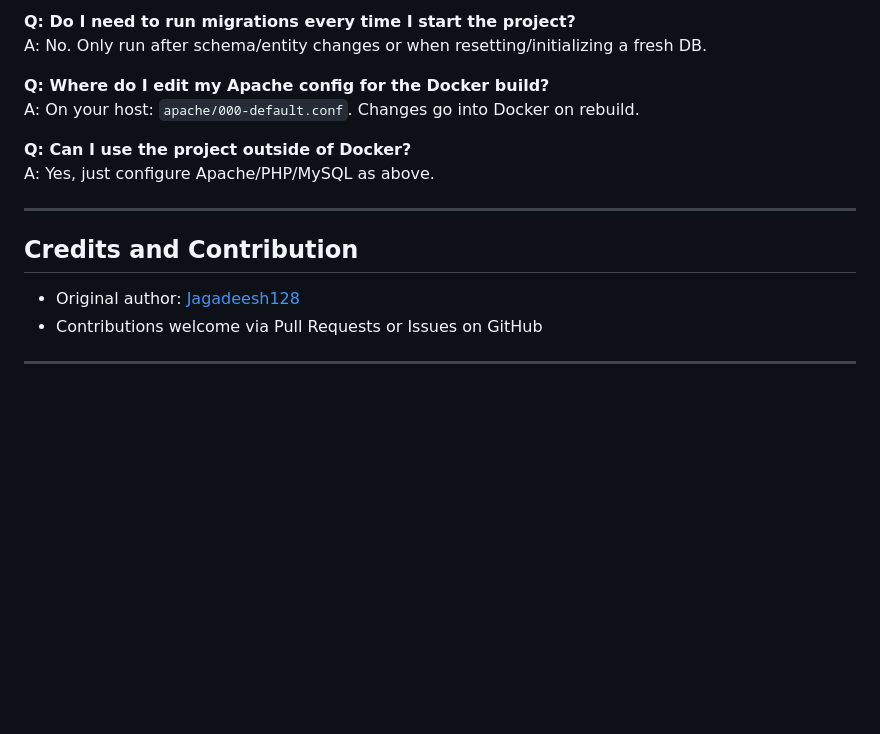
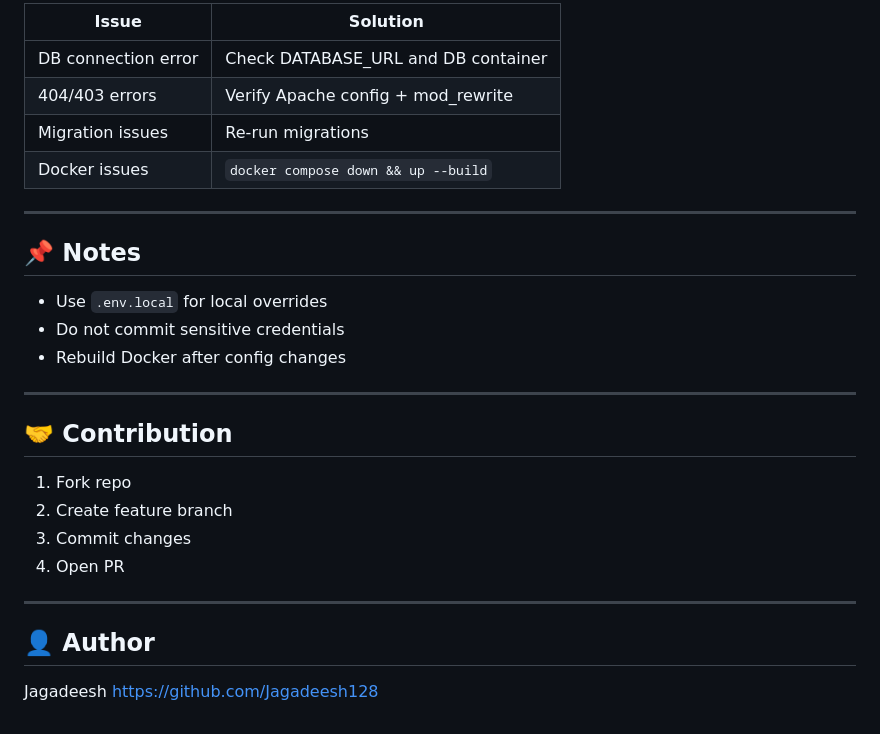
Before and after one commit to Jagadeesh128/Air-Charter, a Markdown page: README.md, the part around one of its changes. Rendered like a GitHub page; blank space fills up the shorter version.

```diff
--- a/README.md
+++ b/README.md
@@ -164,18 +154,31 @@ text
 
-**Q: Do I need to run migrations every time I start the project?**
-A: No. Only run after schema/entity changes or when resetting/initializing a fresh DB.
-
-**Q: Where do I edit my Apache config for the Docker build?**
-A: On your host: `apache/000-default.conf`. Changes go into Docker on rebuild.
-
-**Q: Can I use the project outside of Docker?**
-A: Yes, just configure Apache/PHP/MySQL as above.
+| Issue               | Solution                            |
+| ------------------- | ----------------------------------- |
+| DB connection error | Check DATABASE_URL and DB container |
+| 404/403 errors      | Verify Apache config + mod_rewrite  |
+| Migration issues    | Re-run migrations                   |
+| Docker issues       | `docker compose down && up --build` |
 
 ---
 
-## Credits and Contribution
+## 📌 Notes
 
-- Original author: [Jagadeesh128](https://github.com/Jagadeesh128)
-- Contributions welcome via Pull Requests or Issues on GitHub
+* Use `.env.local` for local overrides
+* Do not commit sensitive credentials
+* Rebuild Docker after config changes
 
 ---
+
+## 🤝 Contribution
+
+1. Fork repo
+2. Create feature branch
+3. Commit changes
+4. Open PR
+
+---
+
+## 👤 Author
+
+Jagadeesh
+[https://github.com/Jagadeesh128](https://github.com/Jagadeesh128)
```
Also changed, not shown: other parts of README.md (+101 -111 lines).
